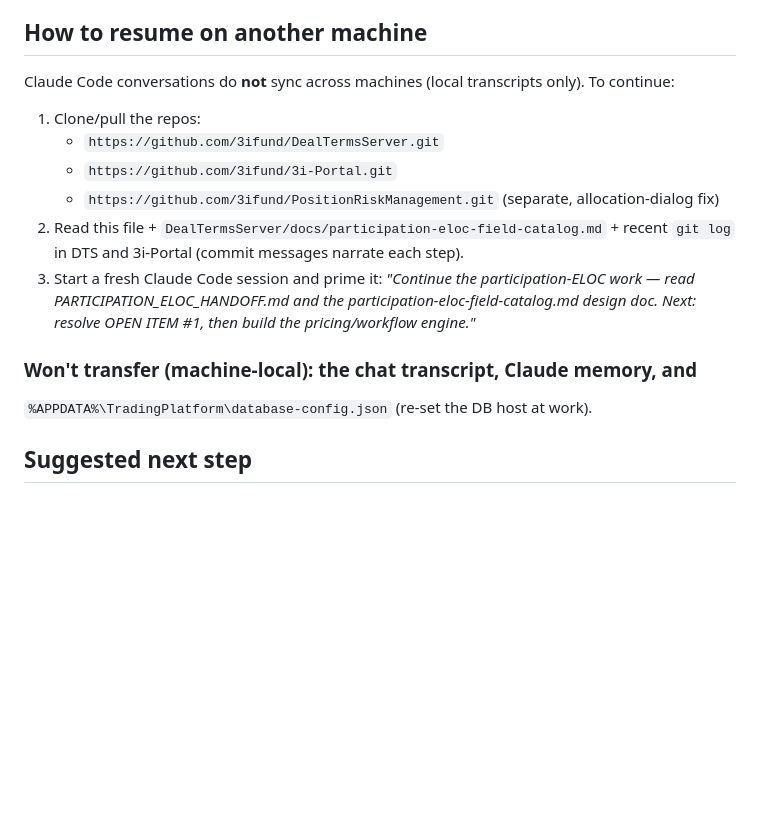
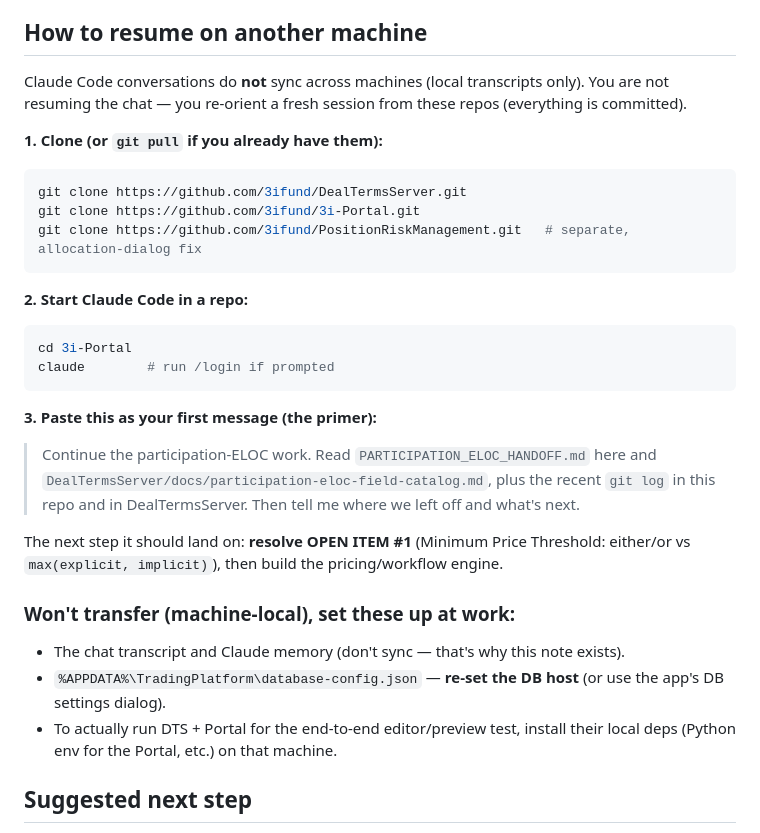
Before and after one commit to 3ifund/3i-Portal, a Markdown page: PARTICIPATION_ELOC_HANDOFF.md, the part around the change. Rendered like a GitHub page; blank space fills up the shorter version.

Commit message:
Handoff note: add copy-paste resume primer
Expand the "How to resume on another machine" section with the exact clone
commands, the claude start command, and the first-message primer to paste, plus
the machine-local setup items (DB config, local deps).

````diff
--- a/PARTICIPATION_ELOC_HANDOFF.md
+++ b/PARTICIPATION_ELOC_HANDOFF.md
@@ -99,20 +99,39 @@ is in **`DealTermsServer/docs/participation-eloc-field-catalog.md`** — read th
 
 ## How to resume on another machine
 
-Claude Code conversations do **not** sync across machines (local transcripts only). To continue:
+Claude Code conversations do **not** sync across machines (local transcripts only). You are not
+resuming the chat — you re-orient a fresh session from these repos (everything is committed).
 
-1. Clone/pull the repos:
-   - `https://github.com/3ifund/DealTermsServer.git`
-   - `https://github.com/3ifund/3i-Portal.git`
-   - `https://github.com/3ifund/PositionRiskManagement.git` (separate, allocation-dialog fix)
-2. Read this file + `DealTermsServer/docs/participation-eloc-field-catalog.md` + recent
-   `git log` in DTS and 3i-Portal (commit messages narrate each step).
-3. Start a fresh Claude Code session and prime it: *"Continue the participation-ELOC work — read
-   PARTICIPATION_ELOC_HANDOFF.md and the participation-eloc-field-catalog.md design doc. Next:
-   resolve OPEN ITEM #1, then build the pricing/workflow engine."*
+**1. Clone (or `git pull` if you already have them):**
 
-### Won't transfer (machine-local): the chat transcript, Claude memory, and
-`%APPDATA%\TradingPlatform\database-config.json` (re-set the DB host at work).
+```bash
+git clone https://github.com/3ifund/DealTermsServer.git
+git clone https://github.com/3ifund/3i-Portal.git
+git clone https://github.com/3ifund/PositionRiskManagement.git   # separate, allocation-dialog fix
+```
+
+**2. Start Claude Code in a repo:**
+
+```bash
+cd 3i-Portal
+claude        # run /login if prompted
+```
+
+**3. Paste this as your first message (the primer):**
+
+> Continue the participation-ELOC work. Read `PARTICIPATION_ELOC_HANDOFF.md` here and
+> `DealTermsServer/docs/participation-eloc-field-catalog.md`, plus the recent `git log` in this
+> repo and in DealTermsServer. Then tell me where we left off and what's next.
+
+The next step it should land on: **resolve OPEN ITEM #1** (Minimum Price Threshold: either/or vs
+`max(explicit, implicit)`), then build the pricing/workflow engine.
+
+### Won't transfer (machine-local), set these up at work:
+- The chat transcript and Claude memory (don't sync — that's why this note exists).
+- `%APPDATA%\TradingPlatform\database-config.json` — **re-set the DB host** (or use the app's DB
+  settings dialog).
+- To actually run DTS + Portal for the end-to-end editor/preview test, install their local deps
+  (Python env for the Portal, etc.) on that machine.
 
 ## Suggested next step
 
````
